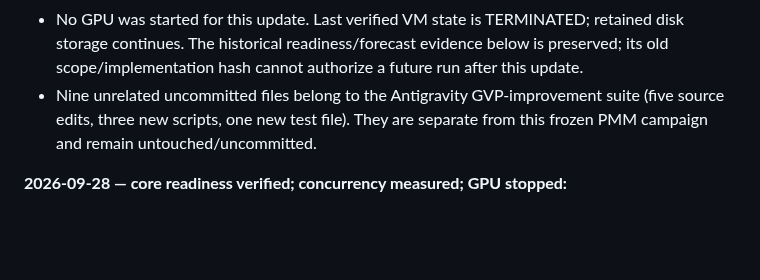
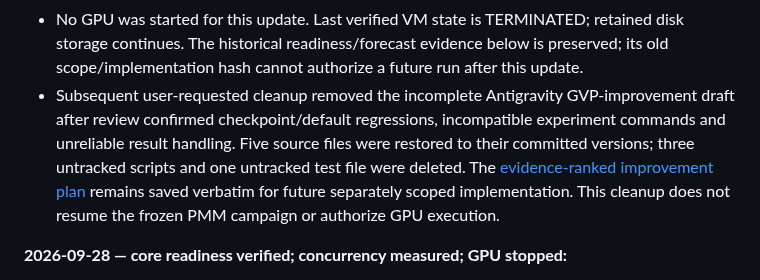
Before and after one commit to MECHTI1/DeepMzyme, a Markdown page: EXPERIMENT_STATUS.md, the part around the change. Rendered like a GitHub page; blank space fills up the shorter version.

Commit message:
Record removal of incomplete Antigravity GVP draft

```diff
--- a/EXPERIMENT_STATUS.md
+++ b/EXPERIMENT_STATUS.md
@@ -27,9 +27,14 @@ Last scientific-policy documentation update: 2026-09-28. Last status entry: 2026
   retained disk storage continues. The historical readiness/forecast evidence
   below is preserved; its old scope/implementation hash cannot authorize a
   future run after this update.
-- Nine unrelated uncommitted files belong to the Antigravity GVP-improvement
-  suite (five source edits, three new scripts, one new test file). They are
-  separate from this frozen PMM campaign and remain untouched/uncommitted.
+- Subsequent user-requested cleanup removed the incomplete Antigravity
+  GVP-improvement draft after review confirmed checkpoint/default regressions,
+  incompatible experiment commands and unreliable result handling. Five source
+  files were restored to their committed versions; three untracked scripts and
+  one untracked test file were deleted. The
+  [evidence-ranked improvement plan](docs/plans/gvp_and_esmc_evidence_ranked_improvement_plan.md)
+  remains saved verbatim for future separately scoped implementation. This
+  cleanup does not resume the frozen PMM campaign or authorize GPU execution.
 
 **2026-09-28 — core readiness verified; concurrency measured; GPU stopped:**
 - All **nine core fold-0 fits** qualify under explicit retrospective
```
